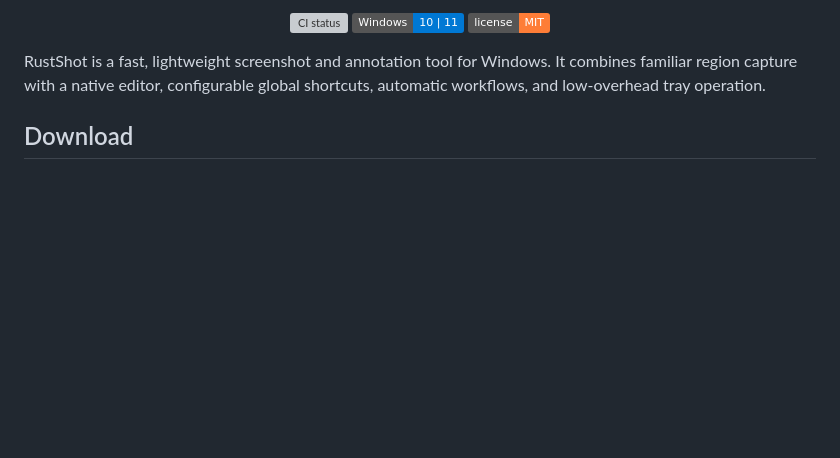
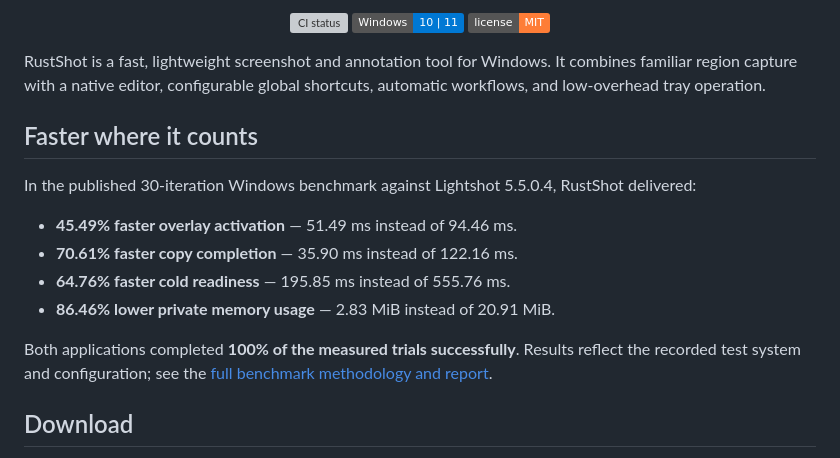
Before and after one commit to CodyKoInABox/rustshot, a Markdown page: README.md, the part around the change. GitHub-like rendering; badges without logos; blank space fills up the shorter version; grey boxes are pictures that could not be loaded.

Commit message:
readme performance stats

```diff
--- a/README.md
+++ b/README.md
@@ -11,6 +11,19 @@
 RustShot is a fast, lightweight screenshot and annotation tool for Windows. It combines familiar
 region capture with a native editor, configurable global shortcuts, automatic workflows, and
 low-overhead tray operation.
+
+## Faster where it counts
+
+In the published 30-iteration Windows benchmark against Lightshot 5.5.0.4, RustShot delivered:
+
+- **45.49% faster overlay activation** — 51.49 ms instead of 94.46 ms.
+- **70.61% faster copy completion** — 35.90 ms instead of 122.16 ms.
+- **64.76% faster cold readiness** — 195.85 ms instead of 555.76 ms.
+- **86.46% lower private memory usage** — 2.83 MiB instead of 20.91 MiB.
+
+Both applications completed **100% of the measured trials successfully**. Results reflect the
+recorded test system and configuration; see the
+[full benchmark methodology and report](benchmarks/reports/20260802-112030.md).
 
 ## Download
 
```
